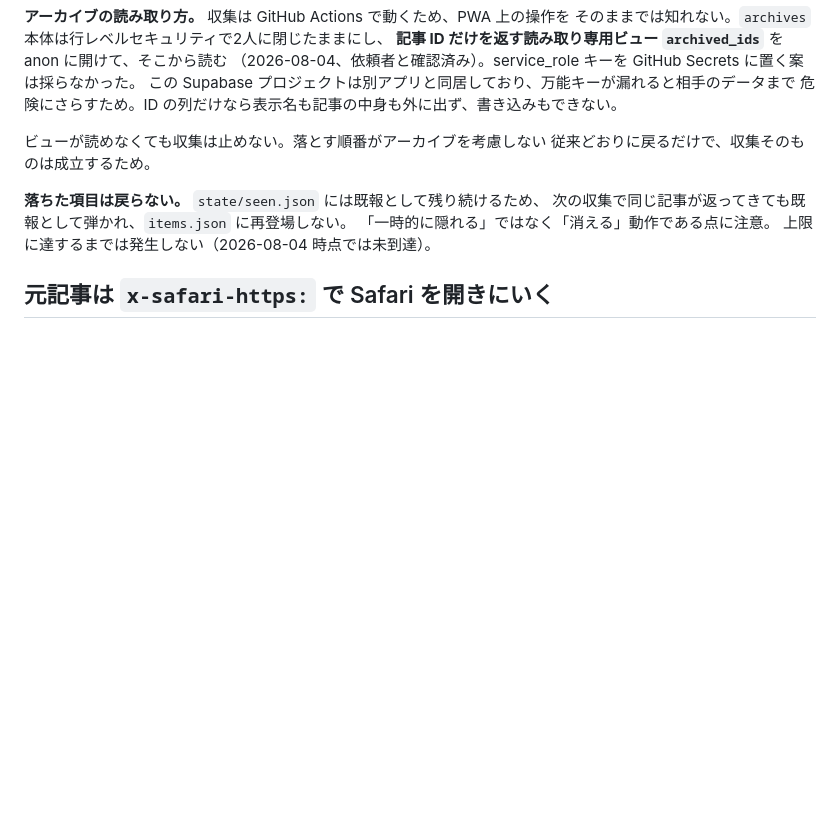
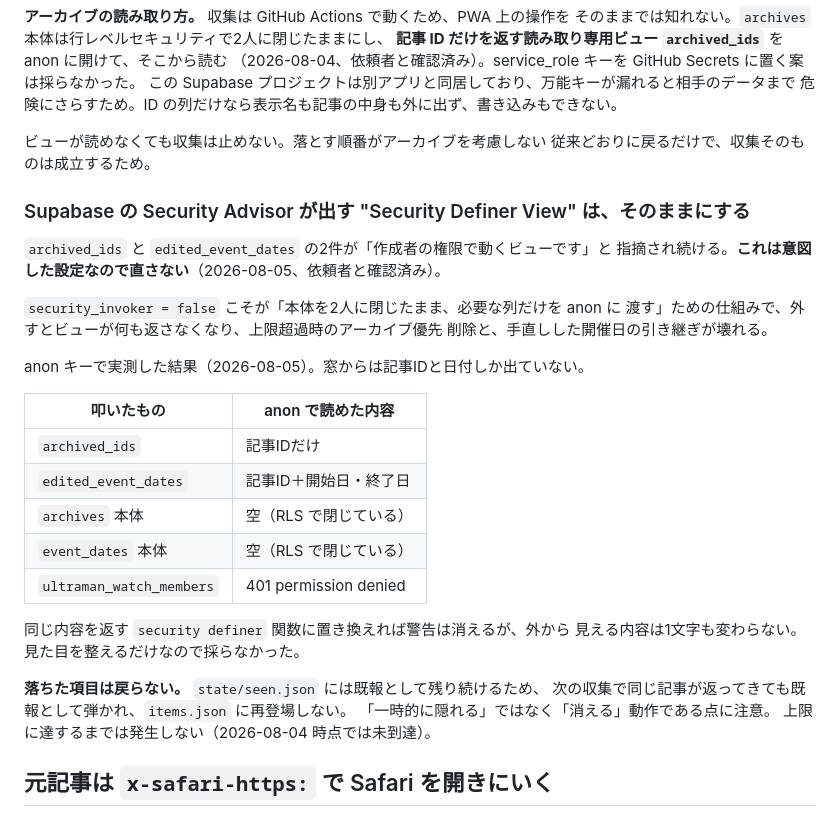
Before and after one commit to kopanda418/ultraman-watch, a Markdown page: DECISIONS.md, the part around the change. Rendered like a GitHub page; blank space fills up the shorter version.

Commit message:
Security Advisor の指摘を「そのままにする」と記録する
archived_ids と edited_event_dates が "Security Definer View" として
指摘され続けるが、これは意図した設定なので直さない（依頼者と確認済み）。

security_invoker = false こそが「本体を2人に閉じたまま、必要な列だけを
anon に渡す」ための仕組みで、外すとビューが何も返さなくなり、上限超過時の
アーカイブ優先削除と、手直しした開催日の引き継ぎが壊れる。

将来のセッションが警告を見て善意で直してしまわないよう、anon キーで実測した
「窓からは記事IDと日付しか出ていない」という結果ごと DECISIONS.md に残した。

Co-Authored-By: Claude Opus 5 <noreply@anthropic.com>
Claude-Session: https://claude.ai/code/session_01AMWzgbYj1ZLp8JVz5zkYS7

```diff
--- a/DECISIONS.md
+++ b/DECISIONS.md
@@ -308,6 +308,28 @@ RSS は Google が自動取得される前提で発行している配信の仕
 ビューが読めなくても収集は止めない。落とす順番がアーカイブを考慮しない
 従来どおりに戻るだけで、収集そのものは成立するため。
 
+### Supabase の Security Advisor が出す "Security Definer View" は、そのままにする
+
+`archived_ids` と `edited_event_dates` の2件が「作成者の権限で動くビューです」と
+指摘され続ける。**これは意図した設定なので直さない**（2026-08-05、依頼者と確認済み）。
+
+`security_invoker = false` こそが「本体を2人に閉じたまま、必要な列だけを anon に
+渡す」ための仕組みで、外すとビューが何も返さなくなり、上限超過時のアーカイブ優先
+削除と、手直しした開催日の引き継ぎが壊れる。
+
+anon キーで実測した結果（2026-08-05）。窓からは記事IDと日付しか出ていない。
+
+| 叩いたもの | anon で読めた内容 |
+|---|---|
+| `archived_ids` | 記事IDだけ |
+| `edited_event_dates` | 記事ID＋開始日・終了日 |
+| `archives` 本体 | 空（RLS で閉じている） |
+| `event_dates` 本体 | 空（RLS で閉じている） |
+| `ultraman_watch_members` | 401 permission denied |
+
+同じ内容を返す `security definer` 関数に置き換えれば警告は消えるが、外から
+見える内容は1文字も変わらない。見た目を整えるだけなので採らなかった。
+
 **落ちた項目は戻らない。** `state/seen.json` には既報として残り続けるため、
 次の収集で同じ記事が返ってきても既報として弾かれ、`items.json` に再登場しない。
 「一時的に隠れる」ではなく「消える」動作である点に注意。
```
